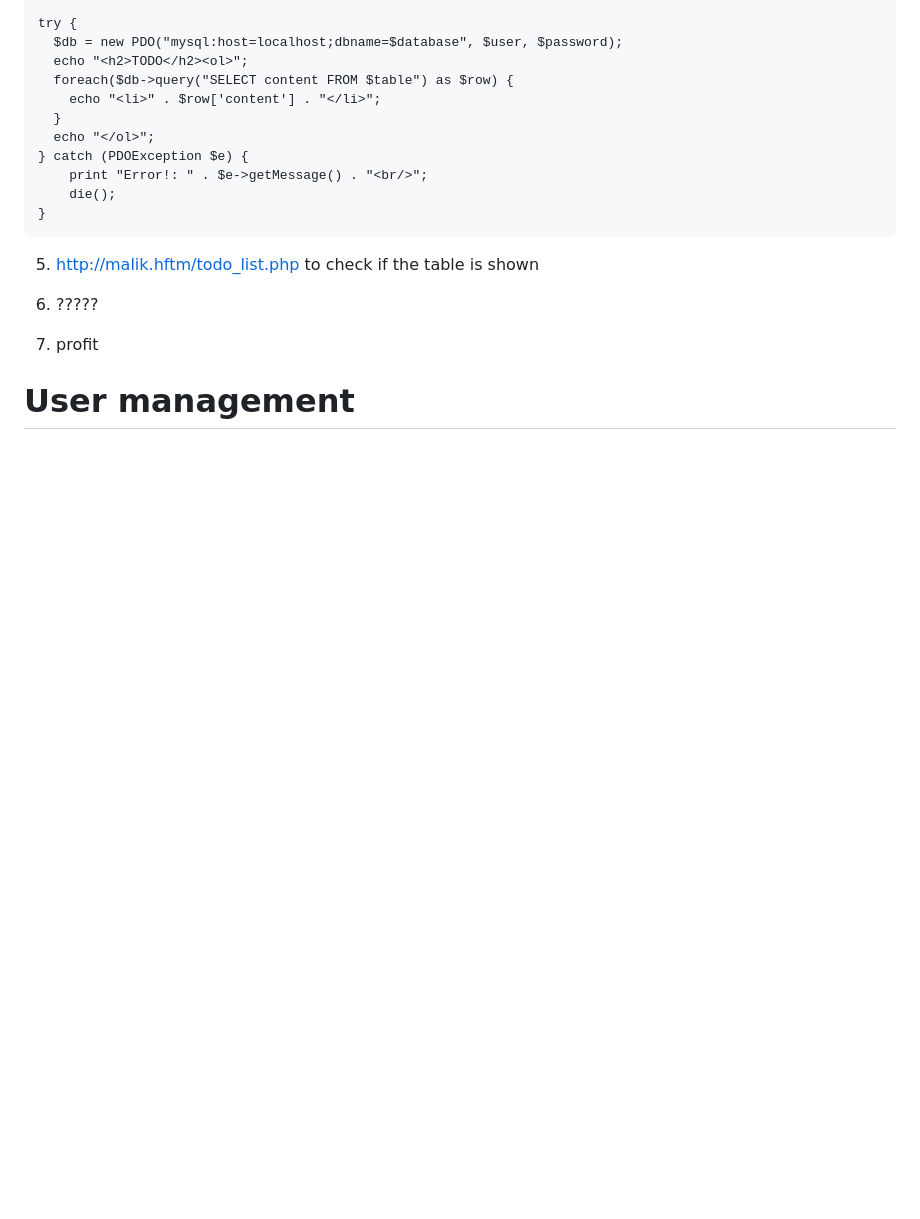
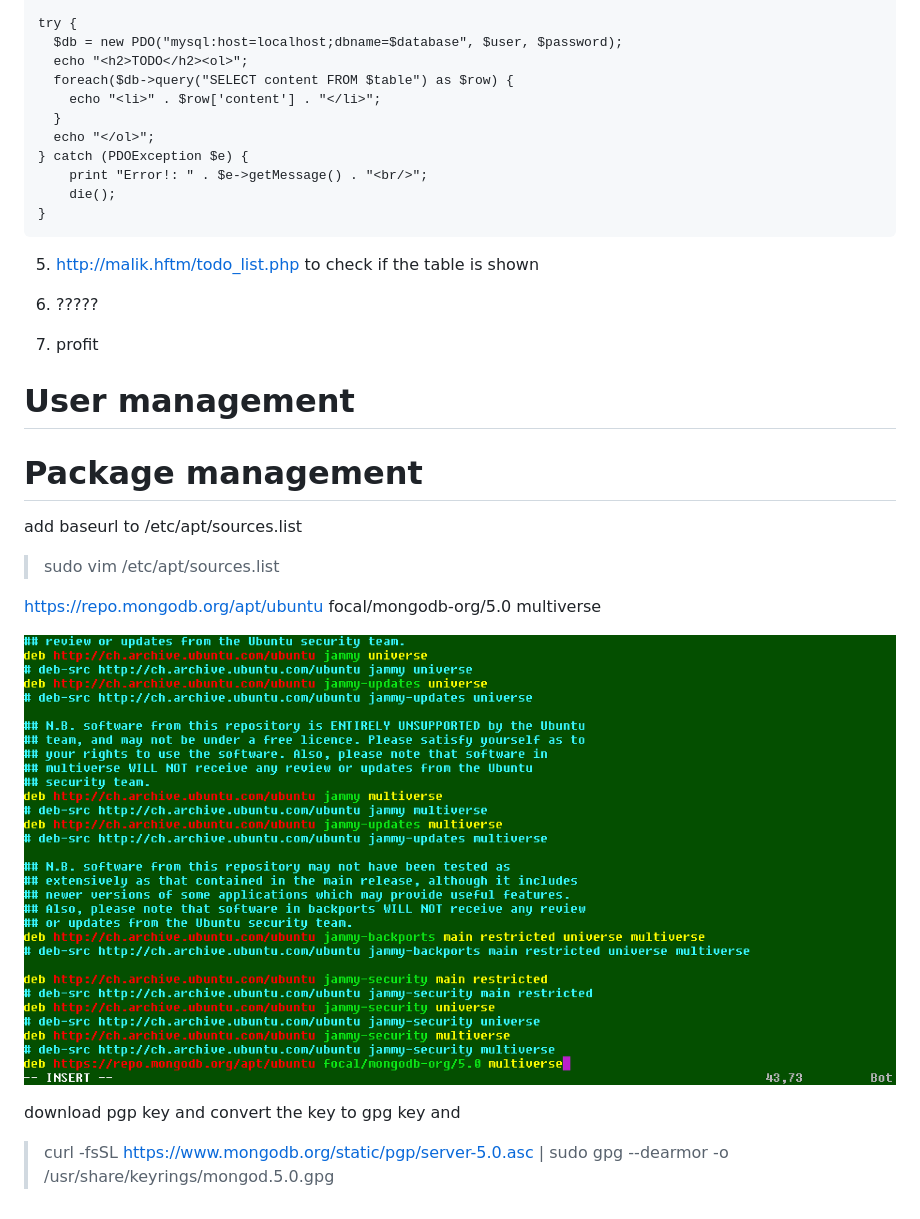
Before and after one commit to mmwf22/IN202, a Markdown page: README.md, the part around the change. Drawn GitHub-style; pictures changed too: pics/apt_sources_list.PNG (added); blank space fills up the shorter version.

```diff
--- a/README.md
+++ b/README.md
@@ -378,3 +378,21 @@ try {
 
 User management
 ===============
+
+
+
+Package management
+==================
+
+
+add baseurl to /etc/apt/sources.list
+
+>sudo vim /etc/apt/sources.list
+
+https://repo.mongodb.org/apt/ubuntu focal/mongodb-org/5.0 multiverse
+
+![apt sources.list](pics/apt_sources_list.PNG)
+
+download pgp key and convert the key to gpg key and
+
+>curl -fsSL https://www.mongodb.org/static/pgp/server-5.0.asc | sudo gpg --dearmor -o /usr/share/keyrings/mongod.5.0.gpg
```
